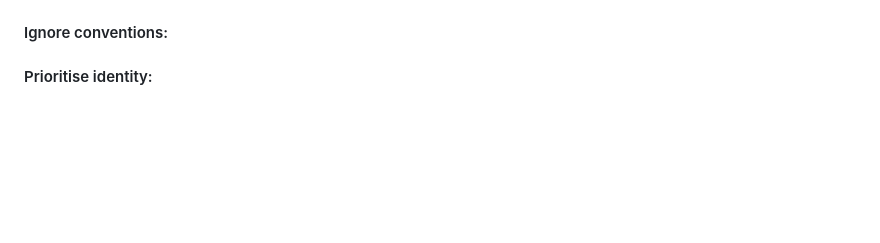
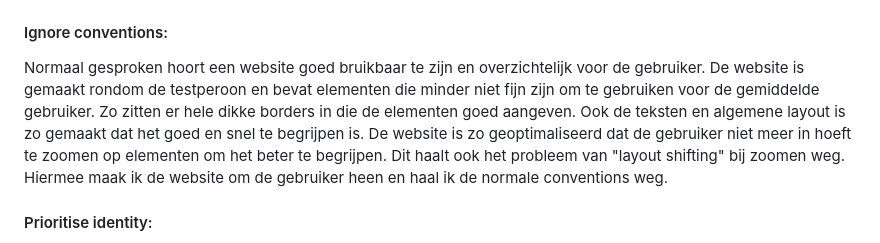
Before and after one commit to Braham3030/HCD_WebDev, a Markdown page: README.md, the part around the change. Rendered like a GitHub page; blank space fills up the shorter version.

Commit message:
Revise README with user testing insights
Updated sections on study situation and ignore conventions to clarify user testing insights and design choices.

```diff
--- a/README.md
+++ b/README.md
@@ -225,7 +225,7 @@ Voor volgende week wil ik de AI samenvatten erin werkend verwerken, zodat dit ge
 Ik heb bij het maken van een zo accesible mogelijke chat app, een user test uit mogen voeren. Ik heb hierbij de blinde persoon vele vragen gesteld en de website ook laten testen. Hier heb ik elke week aanpassingen op weten te maken, zodat de website zo goed mogelijk gebruikt kan worden door de gebruiker. De gebruiker kan wel een heel klein beetje nog zien. Deze zicht kan gebruikt worden om sneller door de pagina te navigeren, daarom heb ik er ook voor gezorgd dat de leesbaarheid en de klikbaare items zo goed mogelijk voor de gebruiker zichtbaar zijn.
 
 #### Ignore conventions:
-
+Normaal gesproken hoort een website goed bruikbaar te zijn en overzichtelijk voor de gebruiker. De website is gemaakt rondom de testperoon en bevat elementen die minder niet fijn zijn om te gebruiken voor de gemiddelde gebruiker. Zo zitten er hele dikke borders in die de elementen goed aangeven. Ook de teksten en algemene layout is zo gemaakt dat het goed en snel te begrijpen is. De website is zo geoptimaliseerd dat de gebruiker niet meer in hoeft te zoomen op elementen om het beter te begrijpen. Dit haalt ook het probleem van "layout shifting" bij zoomen weg. Hiermee maak ik de website om de gebruiker heen en haal ik de normale conventions weg.
 
 #### Prioritise identity:
 
```
